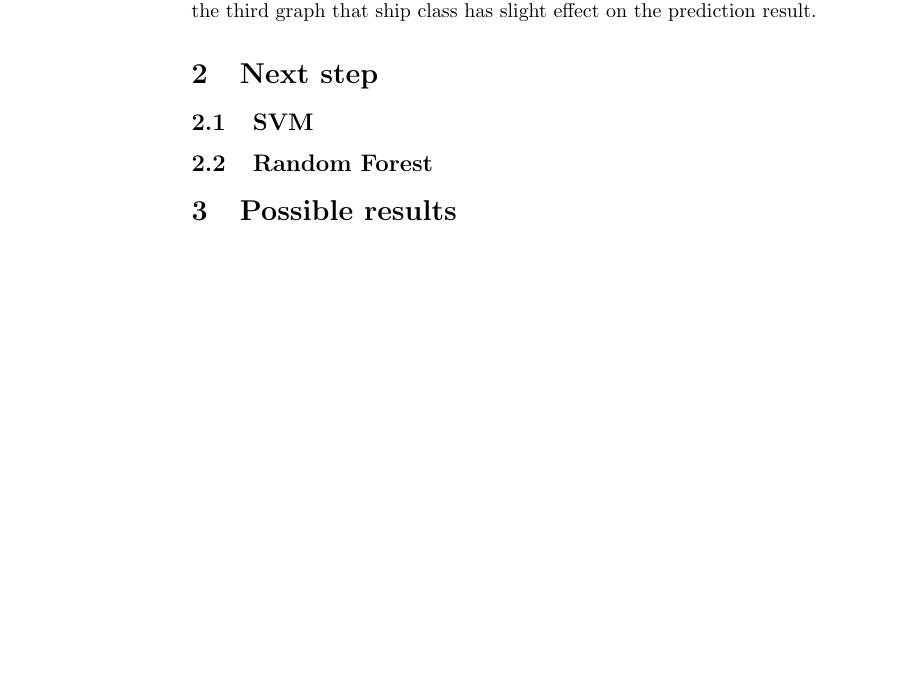
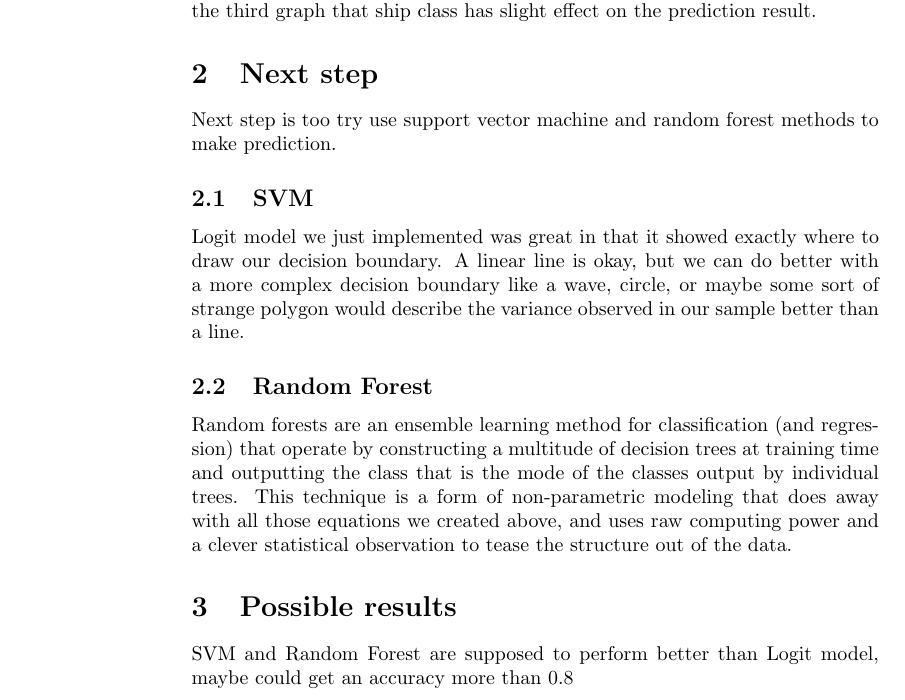
Before and after one commit to zhaoyangliu/titanic, a LaTeX document (tex/report.tex): part of page 4 of 4, cut so that both start at the same text, the shorter picture padded with empty space. Compiled offline with pdfLaTeX.

Commit message:
add next step content and possilbe result

```diff
--- a/tex/report.tex
+++ b/tex/report.tex
@@ -182,11 +182,15 @@ The Figure~\ref{fig:pre} shows the distribution of our predictions. The second g
 %----------------------------------------------------------------------------------------
 
 \section{Next step}
+Next step is too try use support vector machine and random forest methods to make prediction.
+
 
 \subsection{SVM}
 
+Logit model we just implemented was great in that it showed exactly where to draw our decision boundary. A linear line is okay, but we can do better with a more complex decision boundary like a wave, circle, or maybe some sort of strange polygon would describe the variance observed in our sample better than a line.
+
 \subsection{Random Forest}
-
+Random forests are an ensemble learning method for classification (and regression) that operate by constructing a multitude of decision trees at training time and outputting the class that is the mode of the classes output by individual trees. This technique is a form of non-parametric modeling that does away with all those equations we created above, and uses raw computing power and a clever statistical observation to tease the structure out of the data.
 
 %----------------------------------------------------------------------------------------
 %	SECTION 3
@@ -195,8 +199,6 @@ The Figure~\ref{fig:pre} shows the distribution of our predictions. The second g
 
 \section{Possible results}
 
-
-
-
+SVM and Random Forest are supposed to perform better than Logit model, maybe could get an accuracy more than 0.8
 
 \end{document}
```
Also changed, not shown: tex/report.pdf, 3 other files.
